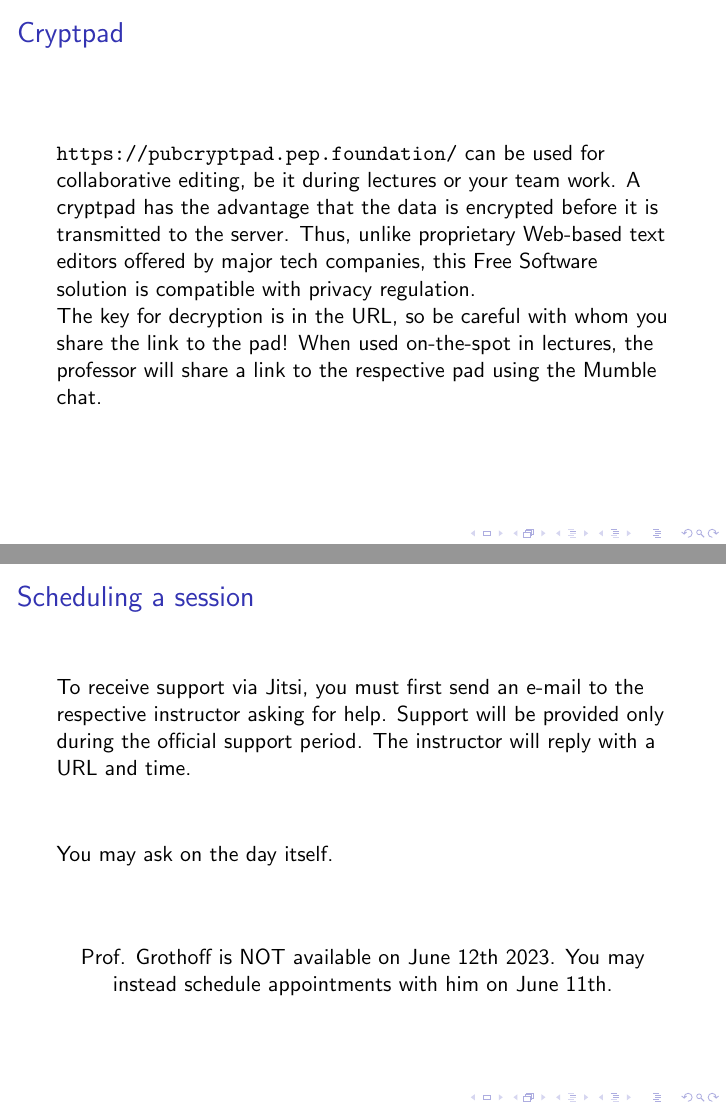
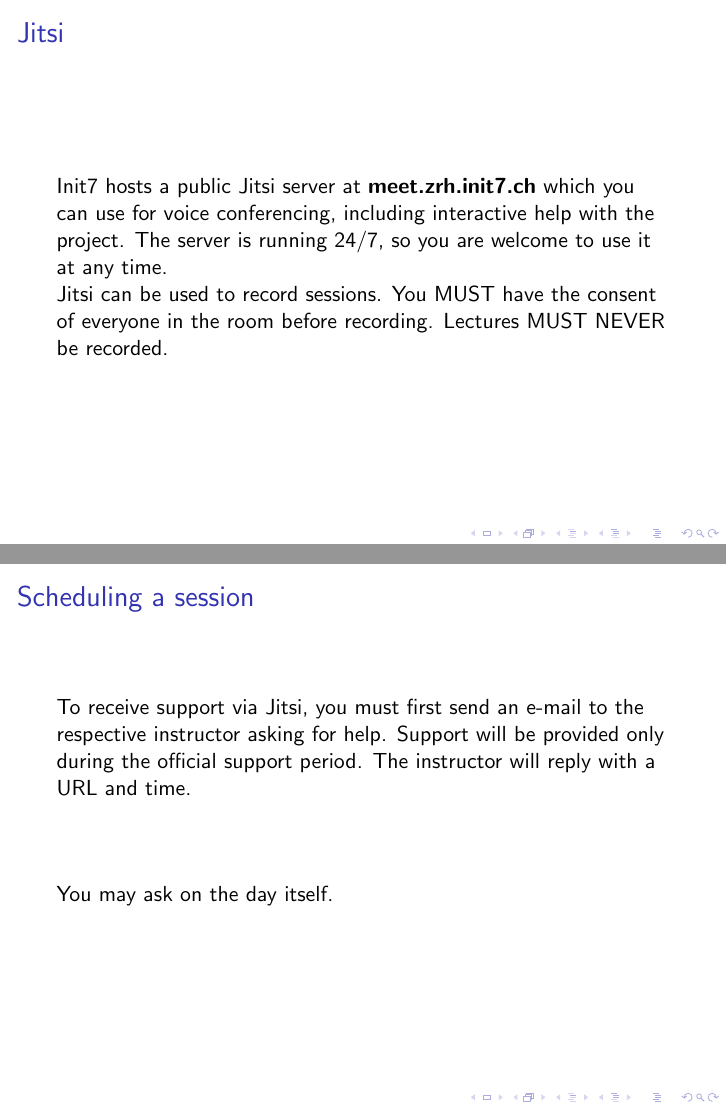
Before and after one commit to tbuetler/Project_and_Training_3_network_project, LaTeX slides (kickoff-slides.tex): pages 19 and 22 of 22 before the commit and pages 19 and 20 of 20 after it, joined at a grey line. Compiled offline with pdfLaTeX.

Commit message:
-adjust week

```diff
--- a/kickoff-slides.tex
+++ b/kickoff-slides.tex
@@ -1,7 +1,7 @@
 \documentclass{beamer}
 \title{Project \& Training 3: Networking Project}
 %\subtitle{SUBTITLE}
-\date{KW 16/2023}
+\date{KW 47/2023}
 \author{Hansj\"urg Wenger \& Christian Grothoff}
 \institute{Berner Fachhochschule}
 
@@ -278,21 +278,6 @@
 \end{frame}
 
 
-\begin{frame}{Cryptpad}
-\url{https://pubcryptpad.pep.foundation/} can be used for collaborative
-editing, be it during lectures or your team work.  A cryptpad has the
-advantage that the data is encrypted before it is transmitted to the
-server.  Thus, unlike proprietary Web-based text editors offered by
-major tech companies, this Free Software solution is compatible with
-privacy regulation.
-
-The key for decryption is in the URL, so be careful with whom you
-share the link to the pad!  When used on-the-spot in lectures, the
-professor will share a link to the respective pad using the Mumble
-chat.
-\end{frame}
-
-
 \begin{frame}{Jitsi}
 
 Init7 hosts a public Jitsi server at {\bf meet.zrh.init7.ch} which you
@@ -314,13 +299,8 @@
 \vfill
 
 You may ask on the day itself.
+\vfill
 
-\vfill
-\pause
-\begin{center}
-  Prof. Grothoff is NOT available on June 12th 2023. You may
-  instead schedule appointments with him on June 11th.
-\end{center}
 \end{frame}
 
 
```
